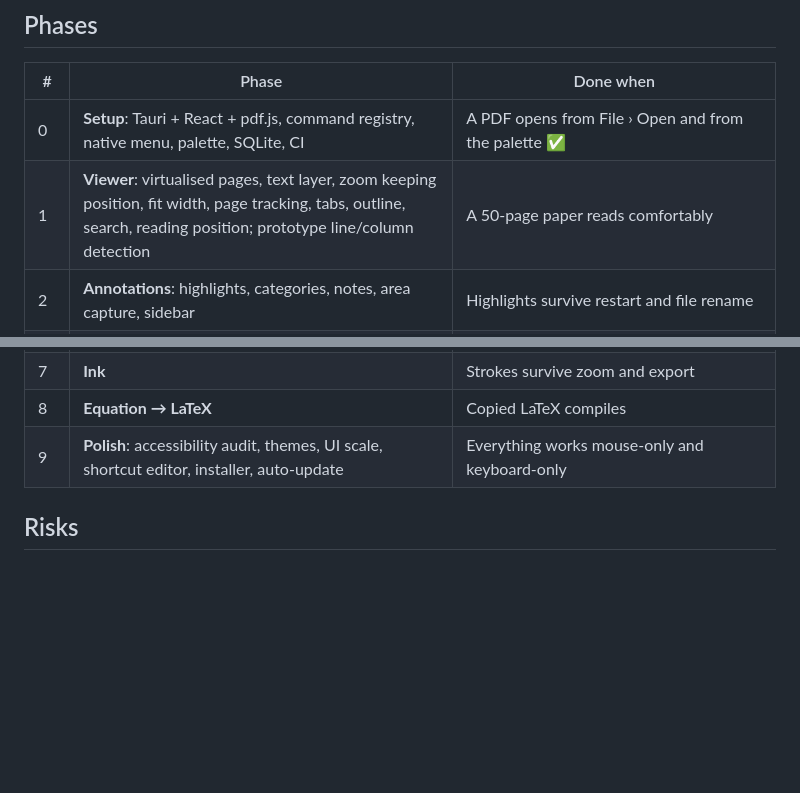
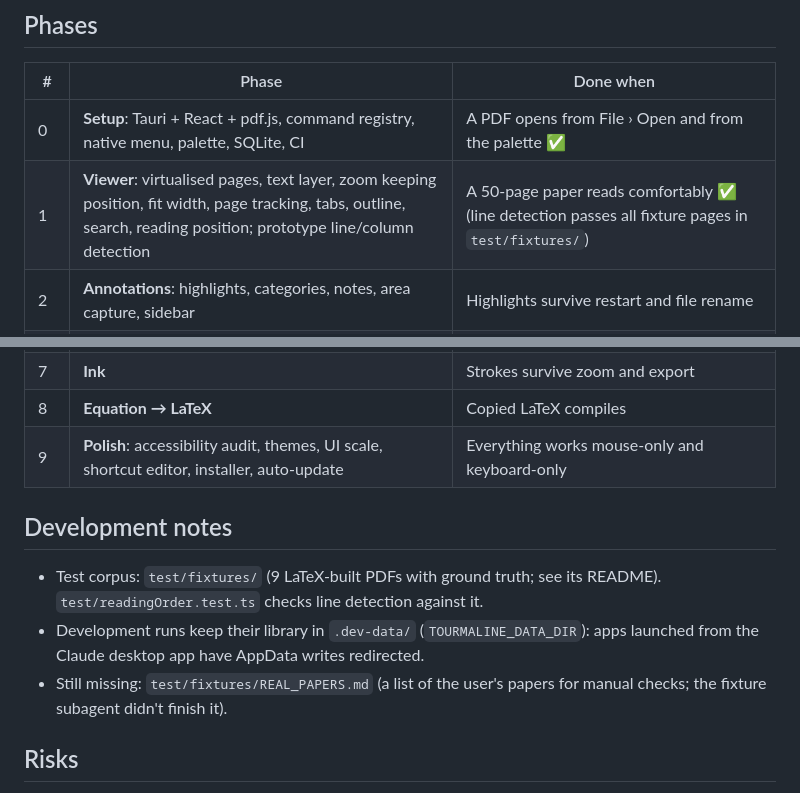
Before and after one commit to amcleani/tourmaline, a Markdown page: PLAN.md, 2 parts joined by grey strips. GitHub-like rendering; blank space fills up the shorter version.

Commit message:
Mark phase 1 done in PLAN.md
Co-Authored-By: Claude Opus 5.5 <noreply@anthropic.com>

```diff
--- a/PLAN.md
+++ b/PLAN.md
@@ -107,7 +107,7 @@ if the PDF changes.
 | # | Phase | Done when |
 |---|---|---|
 | 0 | **Setup**: Tauri + React + pdf.js, command registry, native menu, palette, SQLite, CI | A PDF opens from File › Open and from the palette ✅ |
-| 1 | **Viewer**: virtualised pages, text layer, zoom keeping position, fit width, page tracking, tabs, outline, search, reading position; prototype line/column detection | A 50-page paper reads comfortably |
+| 1 | **Viewer**: virtualised pages, text layer, zoom keeping position, fit width, page tracking, tabs, outline, search, reading position; prototype line/column detection | A 50-page paper reads comfortably ✅ (line detection passes all fixture pages in `test/fixtures/`) |
 | 2 | **Annotations**: highlights, categories, notes, area capture, sidebar | Highlights survive restart and file rename |
 | 3 | **Notes editor**: CodeMirror + MathJax + preamble + autocomplete | Formulas render as in Obsidian |
 | 4a | **Vault**: read vault settings, match PDFs to JabRef entries, Handlebars templates, `tourmaline://` links | — |
@@ -119,6 +119,15 @@ if the PDF changes.
 | 8 | **Equation → LaTeX** | Copied LaTeX compiles |
 | 9 | **Polish**: accessibility audit, themes, UI scale, shortcut editor, installer, auto-update | Everything works mouse-only and keyboard-only |
 
+## Development notes
+
+- Test corpus: `test/fixtures/` (9 LaTeX-built PDFs with ground truth; see its
+  README). `test/readingOrder.test.ts` checks line detection against it.
+- Development runs keep their library in `.dev-data/` (`TOURMALINE_DATA_DIR`):
+  apps launched from the Claude desktop app have AppData writes redirected.
+- Still missing: `test/fixtures/REAL_PAPERS.md` (a list of the user's papers for
+  manual checks; the fixture subagent didn't finish it).
+
 ## Risks
 
 - Text extraction (ligatures, hyphenation, garbled math): cleanup pass + test corpus.
```
